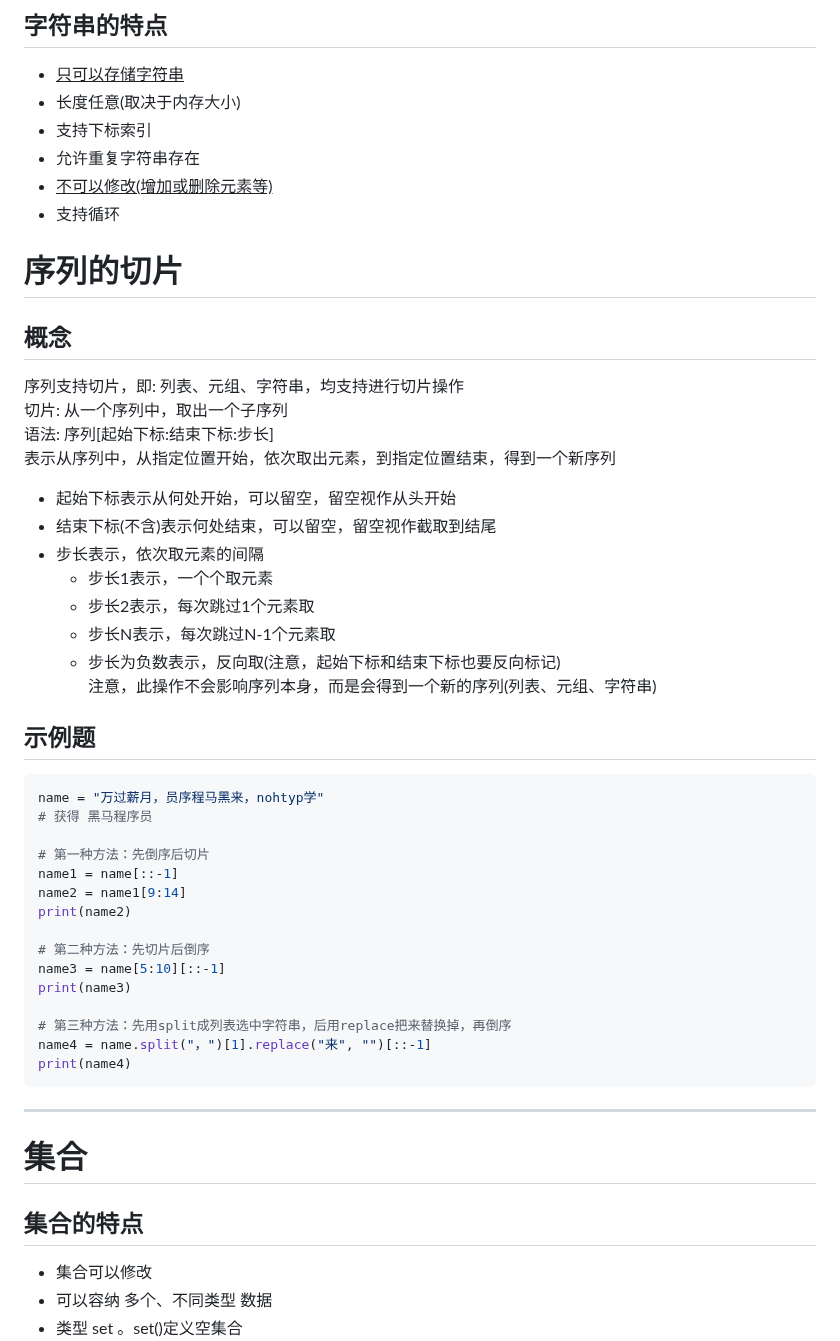
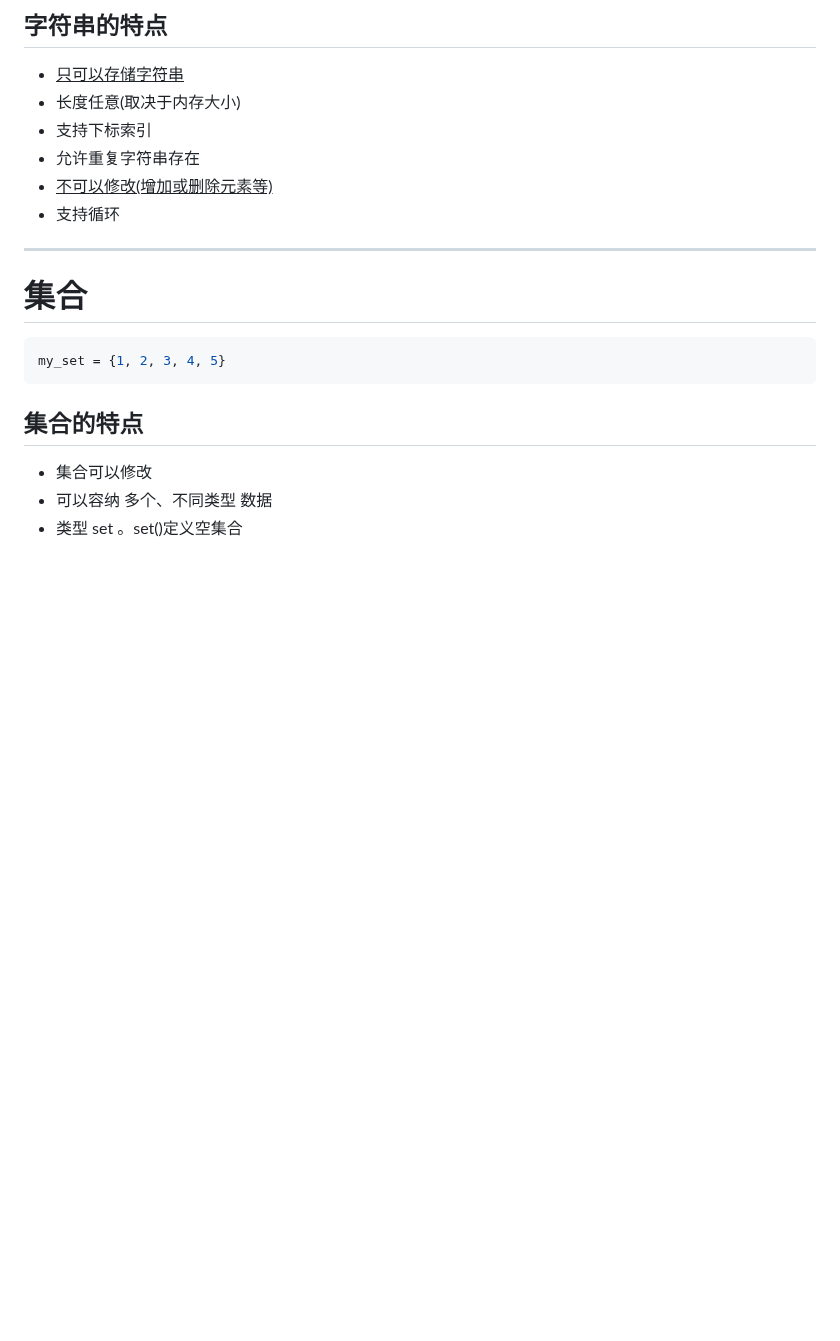
Before and after one commit to HEW666/self-python, a Markdown page: 学习笔记/5.数据容器.md, the part around one of its changes. GitHub-like rendering; blank space fills up the shorter version.

````diff
--- a/学习笔记/5.数据容器.md
+++ b/学习笔记/5.数据容器.md
@@ -166,40 +175,12 @@ list_for()
 - 允许重复字符串存在
 - <u>不可以修改(增加或删除元素等)</u>
 - 支持循环
-# 序列的切片
-## 概念
-<font color="#92cddc">序列支持切片，即: 列表、元组、字符串，均支持进行切片操作</font>
-<font color="#92cddc">切片: 从一个序列中，取出一个子序列</font>
-<font color="#92cddc">语法: 序列[起始下标:结束下标:步长]</font>
-<font color="#c0504d">表示从序列中，从指定位置开始，依次取出元素，到指定位置结束，得到一个新序列</font>
-- 起始下标表示从何处开始，可以留空，留空视作从头开始
-- 结束下标(不含)表示何处结束，可以留空，留空视作截取到结尾
-- 步长表示，依次取元素的间隔
-	- 步长1表示，一个个取元素
-	- 步长2表示，每次跳过1个元素取
-	- 步长N表示，每次跳过N-1个元素取
-	- 步长为负数表示，反向取(注意，起始下标和结束下标也要反向标记)
-<font color="#ff0000">注意，此操作不会影响序列本身，而是会得到一个新的序列(列表、元组、字符串)</font>
-## 示例题
-```python
-name = "万过薪月，员序程马黑来，nohtyp学"
-# 获得 黑马程序员
 
-# 第一种方法：先倒序后切片
-name1 = name[::-1]
-name2 = name1[9:14]
-print(name2)
-
-# 第二种方法：先切片后倒序
-name3 = name[5:10][::-1]
-print(name3)
-
-# 第三种方法：先用split成列表选中字符串，后用replace把来替换掉，再倒序
-name4 = name.split("，")[1].replace("来", "")[::-1]
-print(name4)
-```
 ---
 # 集合
+```python
+my_set = {1, 2, 3, 4, 5}
+```
 ## 集合的特点
 - 集合可以修改
 - 可以容纳 多个、不同类型 数据
````
Also changed, not shown: other parts of 学习笔记/5.数据容器.md (+76 -29 lines).
